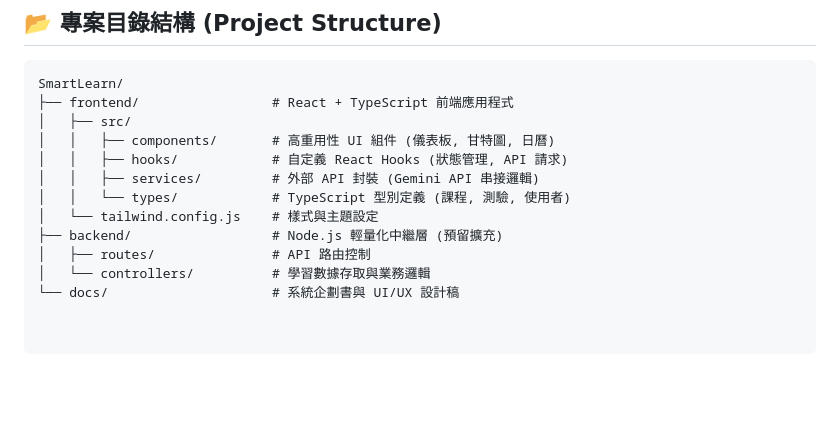
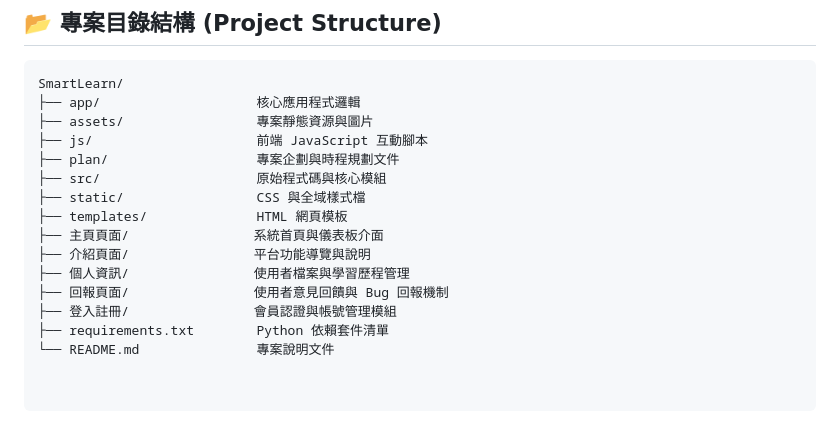
Before and after one commit to Chuck-Huang-yung/SmartLearn-AI-Education, a Markdown page: README.md, the part around the change. Drawn GitHub-style; blank space fills up the shorter version.

Commit message:
修改目錄結構
Added new directories for core logic, static resources, and templates.

````diff
--- a/README.md
+++ b/README.md
@@ -40,14 +40,17 @@
 
 ```text
 SmartLearn/
-├── frontend/                 # React + TypeScript 前端應用程式
-│   ├── src/
-│   │   ├── components/       # 高重用性 UI 組件 (儀表板, 甘特圖, 日曆)
-│   │   ├── hooks/            # 自定義 React Hooks (狀態管理, API 請求)
-│   │   ├── services/         # 外部 API 封裝 (Gemini API 串接邏輯)
-│   │   └── types/            # TypeScript 型別定義 (課程, 測驗, 使用者)
-│   └── tailwind.config.js    # 樣式與主題設定
-├── backend/                  # Node.js 輕量化中繼層 (預留擴充)
-│   ├── routes/               # API 路由控制
-│   └── controllers/          # 學習數據存取與業務邏輯
-└── docs/                     # 系統企劃書與 UI/UX 設計稿
+├── app/                    核心應用程式邏輯
+├── assets/                 專案靜態資源與圖片
+├── js/                     前端 JavaScript 互動腳本
+├── plan/                   專案企劃與時程規劃文件
+├── src/                    原始程式碼與核心模組
+├── static/                 CSS 與全域樣式檔
+├── templates/              HTML 網頁模板
+├── 主頁頁面/                系統首頁與儀表板介面
+├── 介紹頁面/                平台功能導覽與說明
+├── 個人資訊/                使用者檔案與學習歷程管理
+├── 回報頁面/                使用者意見回饋與 Bug 回報機制
+├── 登入註冊/                會員認證與帳號管理模組
+├── requirements.txt        Python 依賴套件清單
+└── README.md               專案說明文件
````
